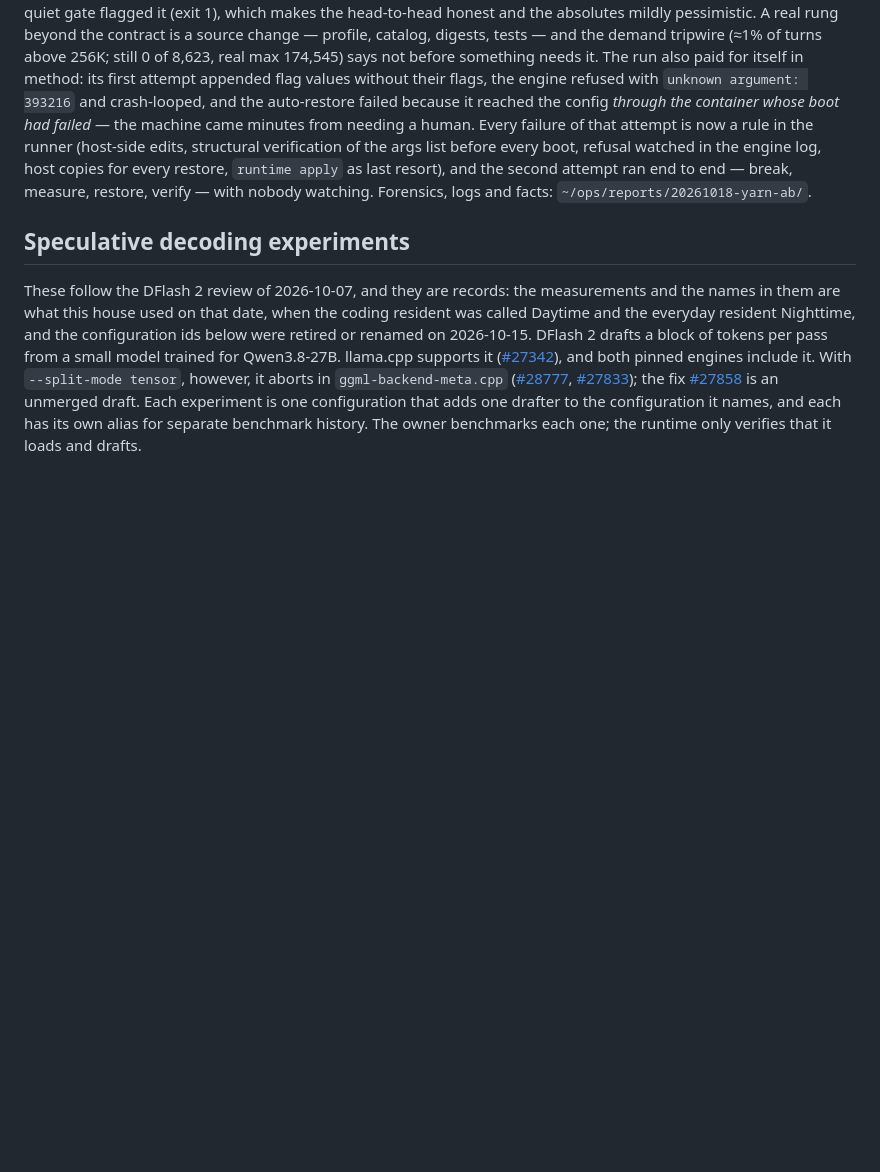
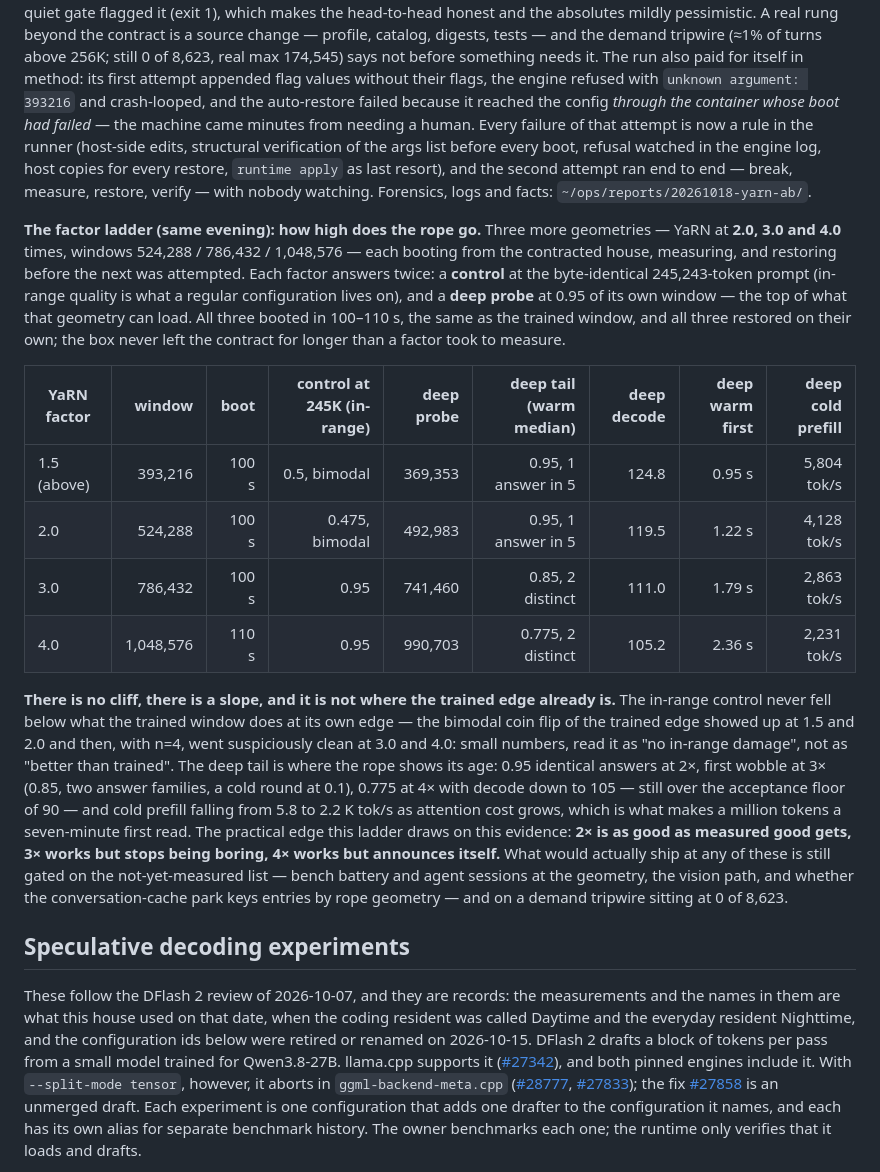
Before and after one commit to astigmatism/ai-runtime, a Markdown page: docs/deployment.md, the part around the change. GitHub-like rendering; blank space fills up the shorter version.

Commit message:
Record the YaRN factor ladder: no cliff to 1M tokens, 2x answers like the trained window, 3x wobbles, decode over the floor throughout

```diff
--- a/docs/deployment.md
+++ b/docs/deployment.md
@@ -477,6 +477,17 @@ The ladder ends where the contract ends. The question it leaves is whether the n
 
 **One prompt family, and it is a probe, not a rung.** Both sides were measured with this session live — the replay's quiet gate flagged it (exit 1), which makes the head-to-head honest and the absolutes mildly pessimistic. A real rung beyond the contract is a source change — profile, catalog, digests, tests — and the demand tripwire (≈1% of turns above 256K; still 0 of 8,623, real max 174,545) says not before something needs it. The run also paid for itself in method: its first attempt appended flag values without their flags, the engine refused with `unknown argument: 393216` and crash-looped, and the auto-restore failed because it reached the config *through the container whose boot had failed* — the machine came minutes from needing a human. Every failure of that attempt is now a rule in the runner (host-side edits, structural verification of the args list before every boot, refusal watched in the engine log, host copies for every restore, `runtime apply` as last resort), and the second attempt ran end to end — break, measure, restore, verify — with nobody watching. Forensics, logs and facts: `~/ops/reports/20261018-yarn-ab/`.
 
+**The factor ladder (same evening): how high does the rope go.** Three more geometries — YaRN at **2.0, 3.0 and 4.0** times, windows 524,288 / 786,432 / 1,048,576 — each booting from the contracted house, measuring, and restoring before the next was attempted. Each factor answers twice: a **control** at the byte-identical 245,243-token prompt (in-range quality is what a regular configuration lives on), and a **deep probe** at 0.95 of its own window — the top of what that geometry can load. All three booted in 100–110 s, the same as the trained window, and all three restored on their own; the box never left the contract for longer than a factor took to measure.
+
+| YaRN factor | window | boot | control at 245K (in-range) | deep probe | deep tail (warm median) | deep decode | deep warm first | deep cold prefill |
+| --- | ---: | ---: | ---: | ---: | ---: | ---: | ---: | ---: |
+| 1.5 (above) | 393,216 | 100 s | 0.5, bimodal | 369,353 | 0.95, 1 answer in 5 | 124.8 | 0.95 s | 5,804 tok/s |
+| 2.0 | 524,288 | 100 s | 0.475, bimodal | 492,983 | 0.95, 1 answer in 5 | 119.5 | 1.22 s | 4,128 tok/s |
+| 3.0 | 786,432 | 100 s | 0.95 | 741,460 | 0.85, 2 distinct | 111.0 | 1.79 s | 2,863 tok/s |
+| 4.0 | 1,048,576 | 110 s | 0.95 | 990,703 | 0.775, 2 distinct | 105.2 | 2.36 s | 2,231 tok/s |
+
+**There is no cliff, there is a slope, and it is not where the trained edge already is.** The in-range control never fell below what the trained window does at its own edge — the bimodal coin flip of the trained edge showed up at 1.5 and 2.0 and then, with n=4, went suspiciously clean at 3.0 and 4.0: small numbers, read it as "no in-range damage", not as "better than trained". The deep tail is where the rope shows its age: 0.95 identical answers at 2×, first wobble at 3× (0.85, two answer families, a cold round at 0.1), 0.775 at 4× with decode down to 105 — still over the acceptance floor of 90 — and cold prefill falling from 5.8 to 2.2 K tok/s as attention cost grows, which is what makes a million tokens a seven-minute first read. The practical edge this ladder draws on this evidence: **2× is as good as measured good gets, 3× works but stops being boring, 4× works but announces itself.** What would actually ship at any of these is still gated on the not-yet-measured list — bench battery and agent sessions at the geometry, the vision path, and whether the conversation-cache park keys entries by rope geometry — and on a demand tripwire sitting at 0 of 8,623.
+
 ## Speculative decoding experiments
 
 
```
